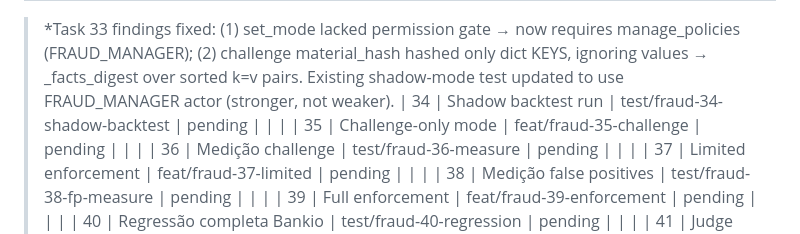
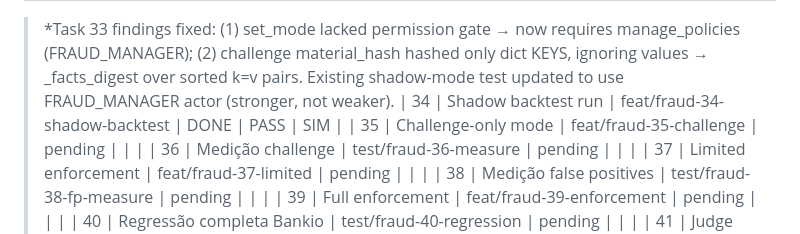
Before and after one commit to gugaucb/bankio, a Markdown page: MEMORY_FRAUD.md, the part around the change. Rendered like a GitHub page.

Commit message:
docs(fraud): task 34 done — shadow backtest run (PASS)

```diff
--- a/MEMORY_FRAUD.md
+++ b/MEMORY_FRAUD.md
@@ -45,7 +45,7 @@ Protocolo: DISCOVER → CRITÉRIOS → BRANCH `feat/fraud-XX-*` → IMPLEMENT
 > manage_policies (FRAUD_MANAGER); (2) challenge material_hash hashed only dict
 > KEYS, ignoring values → _facts_digest over sorted k=v pairs. Existing shadow-mode
 > test updated to use FRAUD_MANAGER actor (stronger, not weaker).
-| 34 | Shadow backtest run | test/fraud-34-shadow-backtest | pending | | |
+| 34 | Shadow backtest run | feat/fraud-34-shadow-backtest | DONE | PASS | SIM |
 | 35 | Challenge-only mode | feat/fraud-35-challenge | pending | | |
 | 36 | Medição challenge | test/fraud-36-measure | pending | | |
 | 37 | Limited enforcement | feat/fraud-37-limited | pending | | |
```
